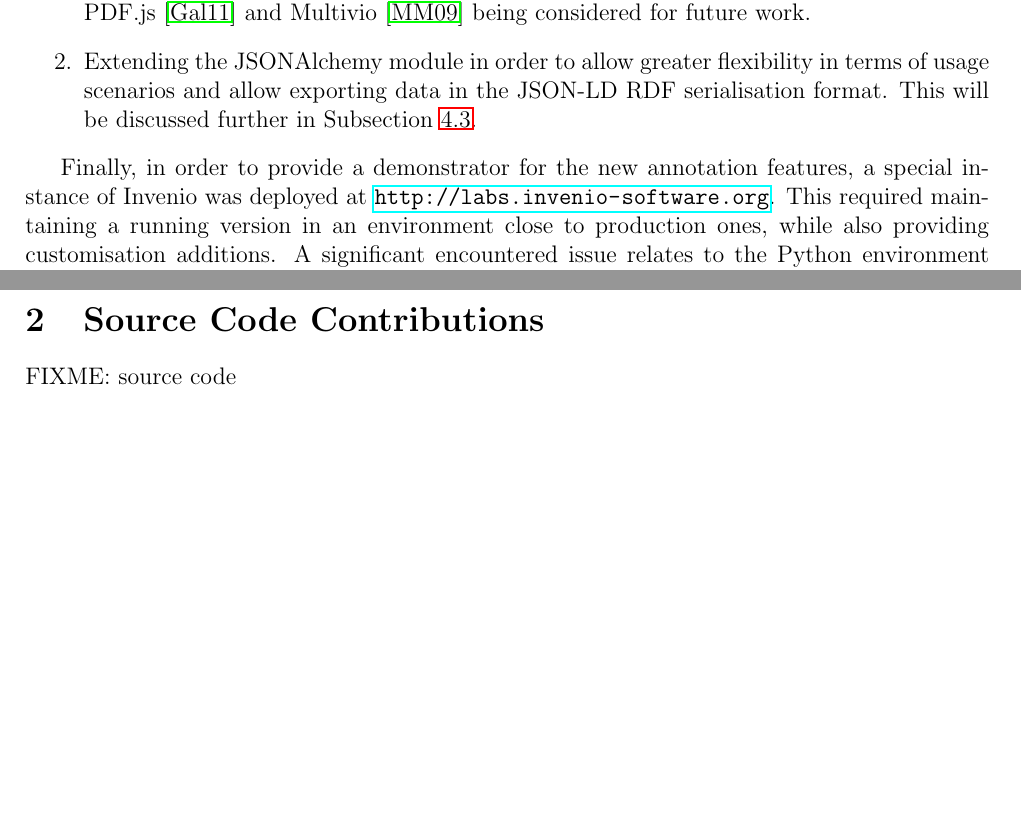
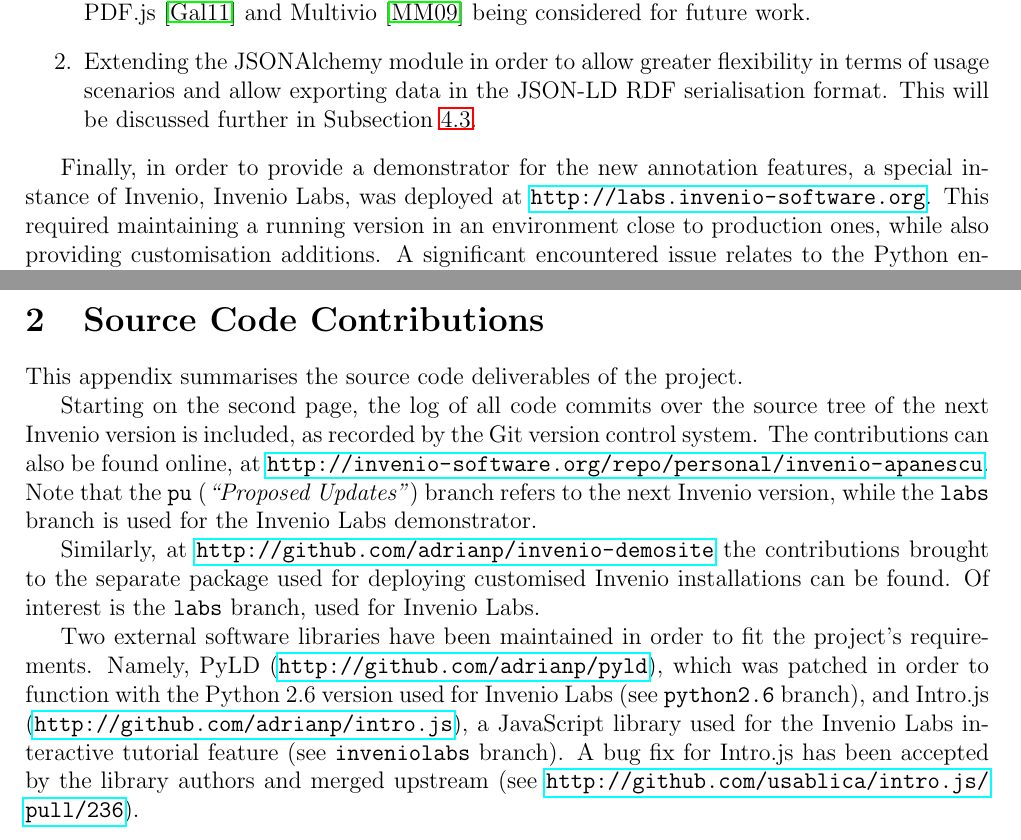
Before and after one commit to adrianp/masterthesis, a LaTeX document (main.tex, which reads sections/appendices/code.tex, sections/design/v2/main.tex): two parts of pages 20 and 27 of 27 before the commit and two parts of pages 20 and 27 of 28 after it, joined at a grey line, cut so that both start at the same text, the shorter picture padded with empty space. Compiled offline with pdfLaTeX.

Commit message:
source code appendix content
Signed-off-by: Adrian-Tudor Panescu <adrian@panescu.com>

```diff
--- a/sections/appendices/code.tex
+++ b/sections/appendices/code.tex
@@ -1,3 +1,25 @@
 %!TEX root=../../main.tex
 
-FIXME: source code
+This appendix summarises the source code deliverables of the project.
+
+Starting on the second page, the log of all code commits over the source tree
+of the next Invenio version is included, as recorded by the Git version control
+system. The contributions can also be found online, at
+\url{http://invenio-software.org/repo/personal/invenio-apanescu}. Note that the
+\texttt{pu} (\textit{``Proposed Updates''}) branch refers to the next Invenio
+version, while the \texttt{labs} branch is used for the Invenio Labs
+demonstrator.
+
+Similarly, at \url{http://github.com/adrianp/invenio-demosite} the contributions
+brought to the separate package used for deploying customised Invenio
+installations can be found. Of interest is the \texttt{labs} branch, used for
+Invenio Labs.
+
+Two external software libraries have been maintained in order to fit the
+project's requirements. Namely, PyLD (\url{http://github.com/adrianp/pyld}),
+which was patched in order to function with the Python 2.6 version used for
+Invenio Labs (see \texttt{python2.6} branch), and Intro.js
+(\url{http://github.com/adrianp/intro.js}), a JavaScript library used for the
+Invenio Labs interactive tutorial feature (see \texttt{inveniolabs} branch).
+A bug fix for Intro.js has been accepted by the library authors and merged
+upstream (see \url{http://github.com/usablica/intro.js/pull/236}).
--- a/sections/design/v2/main.tex
+++ b/sections/design/v2/main.tex
@@ -114,13 +114,14 @@
 \end{enumerate}
 
 Finally, in order to provide a demonstrator for the new annotation features, a
-special instance of Invenio was deployed at
-\url{http://labs.invenio-software.org}.  This required maintaining a running
+special instance of Invenio, Invenio Labs, was deployed at
+\url{http://labs.invenio-software.org}. This required maintaining a running
 version in an environment close to production ones, while also providing
 customisation additions. A significant encountered issue relates to the Python
 environment version (2.6) used on CERN servers running the Scientific Linux
 operating system. For example, the external library used for generating JSON-LD
-documents, PyLD \cite{ref:pyld} had to be back-ported in order to work properly.
+documents, PyLD \cite{ref:pyld} had to be back-ported in order to work
+properly.
 
 Building this demonstrator was facilitated by the introduction of a new
 distinct package, \texttt{invenio-demosite} which allows developers to quickly
```
Also changed, not shown: sections/appendices/code.tex (15 more changed lines), 2 other files.
